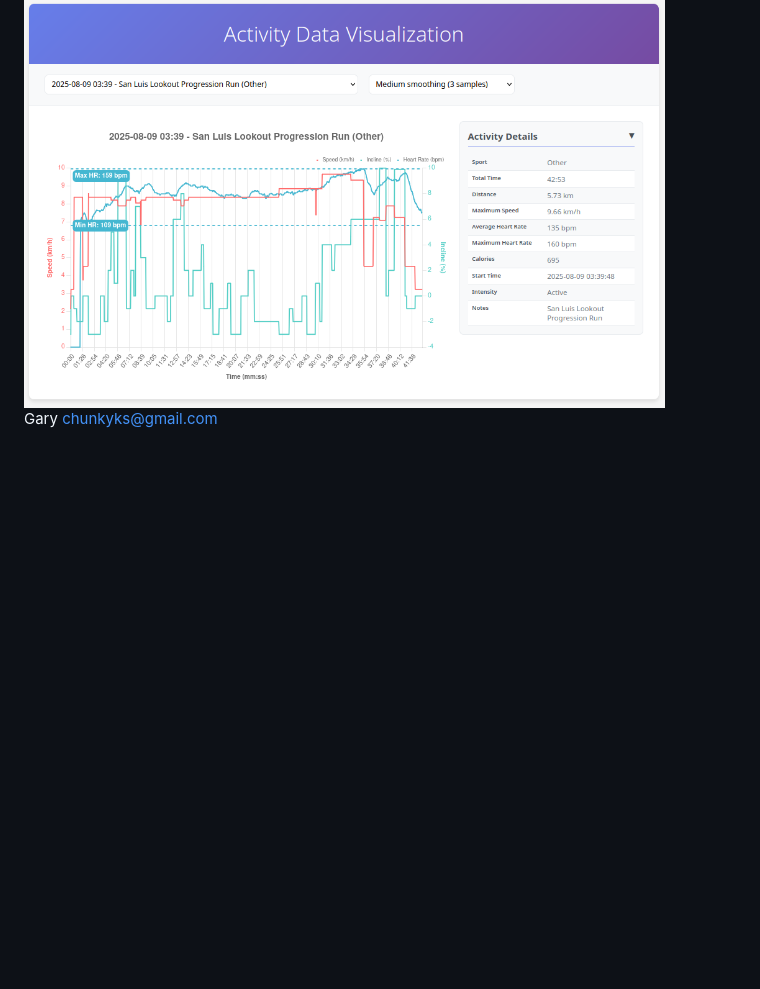
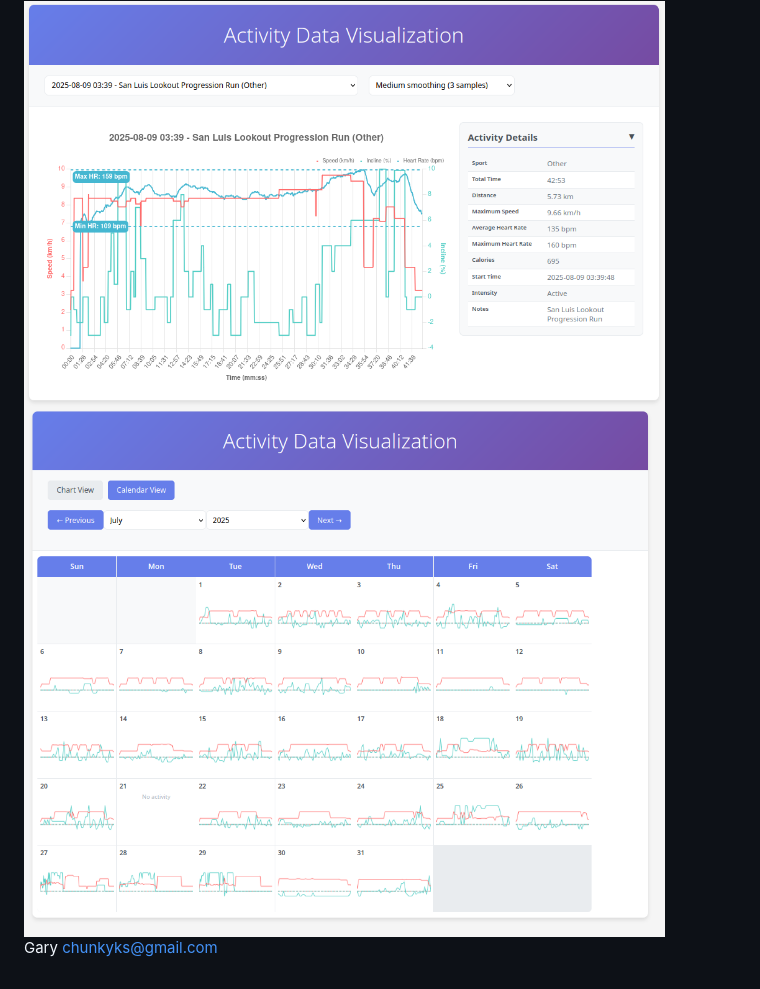
Before and after one commit to chunky/pgtcx, a Markdown page: README.md, the part around the change. Rendered like a GitHub page; pictures changed too: readme_imgs/calendar_sparklines.png (added); blank space fills up the shorter version.

Commit message:
Add screenshot of calendar sparklines

````diff
--- a/README.md
+++ b/README.md
@@ -32,5 +32,6 @@ createdb -O pgtcx pgtcx
 Run ```python3 app.py``` in vis
 
 <img src="readme_imgs/chart.png" width="90%">
+<img src="readme_imgs/calendar_sparklines.png" width="90%">
 
 Gary <chunkyks@gmail.com>
````
